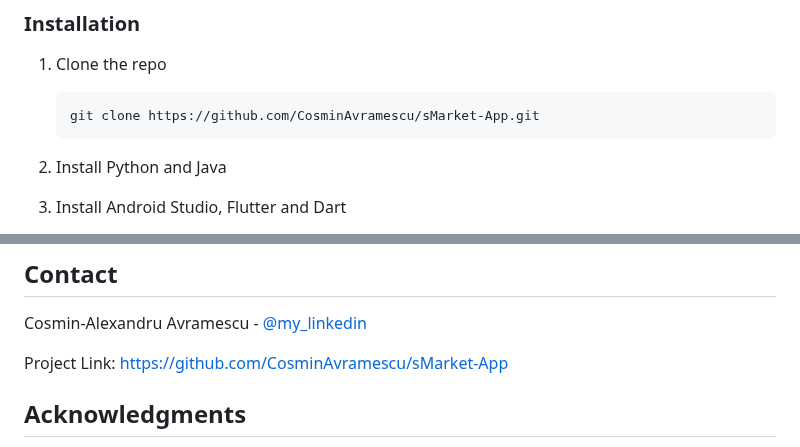
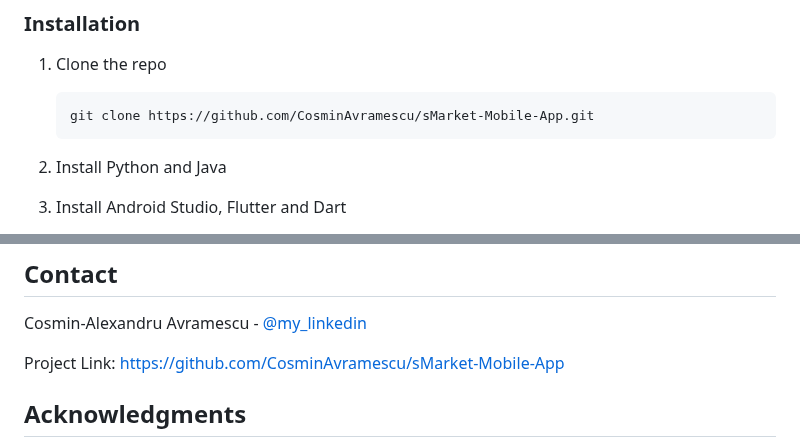
Before and after one commit to CosminAvramescu/sMarket-Mobile-App, a Markdown page: README.md, 2 parts joined by grey strips. Drawn GitHub-style.

Commit message:
finished

````diff
--- a/README.md
+++ b/README.md
@@ -63,7 +63,7 @@
 
 1. Clone the repo
    ```sh
-   git clone https://github.com/CosminAvramescu/sMarket-App.git
+   git clone https://github.com/CosminAvramescu/sMarket-Mobile-App.git
    ```
 
 2. Install Python and Java
@@ -106,7 +106,7 @@ Distributed under the MIT License. See `LICENSE.txt` for more information.
 
 Cosmin-Alexandru Avramescu - [@my_linkedin](https://www.linkedin.com/in/cosmin-avramescu/)
 
-Project Link: [https://github.com/CosminAvramescu/sMarket-App](https://github.com/CosminAvramescu/sMarket-App)
+Project Link: [https://github.com/CosminAvramescu/sMarket-Mobile-App](https://github.com/CosminAvramescu/sMarket-Mobile-App)
 
 
 <!-- ACKNOWLEDGMENTS -->
````
